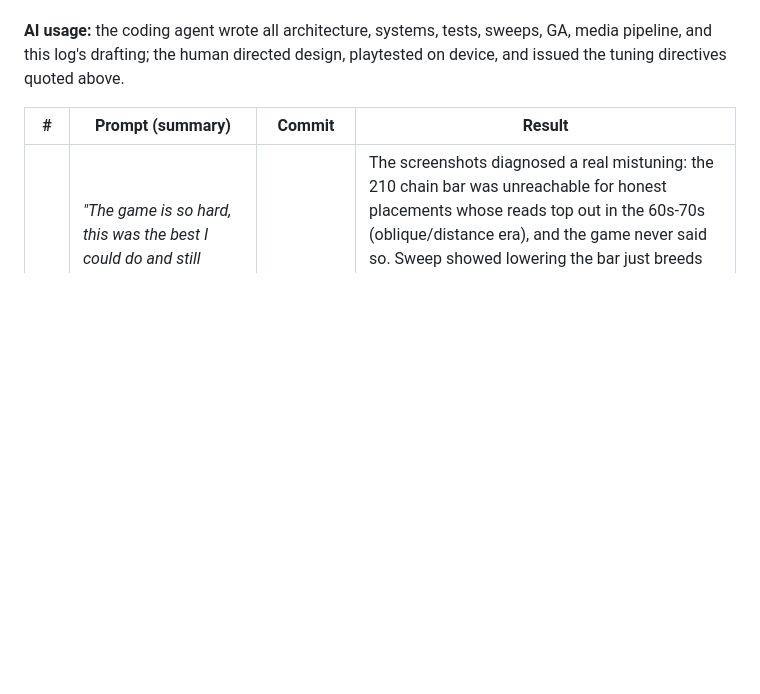
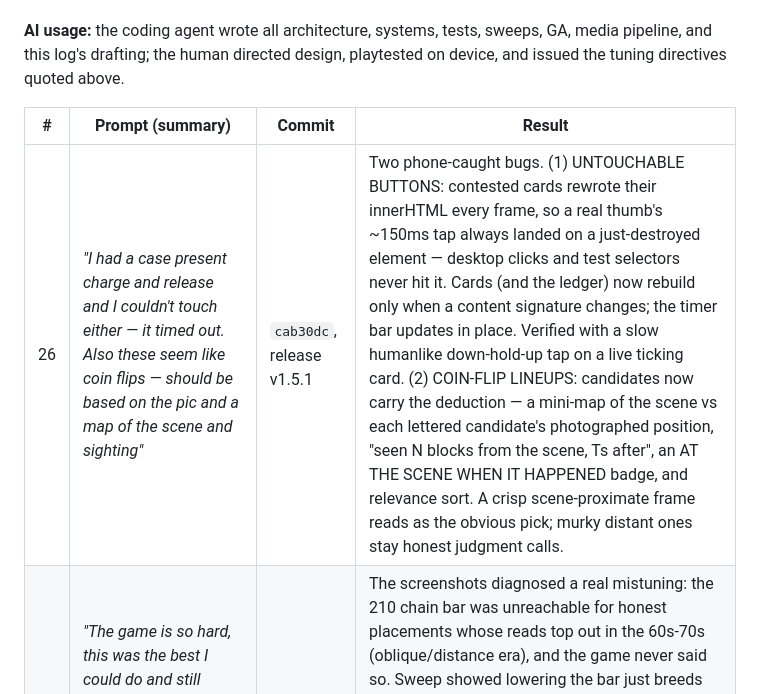
Before and after one commit to JamesDavid/Blindspot, a Markdown page: buildlog.md, the part around the change. GitHub-like rendering; blank space fills up the shorter version.

Commit message:
docs: build log row 26 (tappable cards + deductive lineups)

```diff
--- a/buildlog.md
+++ b/buildlog.md
@@ -56,6 +56,7 @@ A running record kept during the build. Prompt-built with an AI coding agent
 
 | # | Prompt (summary) | Commit | Result |
 |---|---|---|---|
+| 26 | *"I had a case present charge and release and I couldn't touch either — it timed out. Also these seem like coin flips — should be based on the pic and a map of the scene and sighting"* | `cab30dc`, release v1.5.1 | Two phone-caught bugs. (1) UNTOUCHABLE BUTTONS: contested cards rewrote their innerHTML every frame, so a real thumb's ~150ms tap always landed on a just-destroyed element — desktop clicks and test selectors never hit it. Cards (and the ledger) now rebuild only when a content signature changes; the timer bar updates in place. Verified with a slow humanlike down-hold-up tap on a live ticking card. (2) COIN-FLIP LINEUPS: candidates now carry the deduction — a mini-map of the scene vs each lettered candidate's photographed position, "seen N blocks from the scene, Ts after", an AT THE SCENE WHEN IT HAPPENED badge, and relevance sort. A crisp scene-proximate frame reads as the obvious pick; murky distant ones stay honest judgment calls. |
 | 25 | *"The game is so hard, this was the best I could do and still couldn't build a case"* (phone screenshots: 8 drivable frames, best CONF 62, case starving silently) + *"Not sure we need a bunch of cameras — just one near the scene at the time of the crime, and maybe specifics like car damage: green car with dented door"* | `95f6283`, release v1.5 | The screenshots diagnosed a real mistuning: the 210 chain bar was unreachable for honest placements whose reads top out in the 60s-70s (oblique/distance era), and the game never said so. Sweep showed lowering the bar just breeds wrongful convictions (13→30) — so the player's design became the fix: THE SCENE ID. One CLEAN frame (conf ≥ 75, provably never a misread) within 2 blocks and 14s of the crime, matching the witness — sometimes now with damage specifics ("a GREEN PICKUP, DENTED PANEL", which also sharpens lineups) — closes the case alone. Chains (210) remain the strong path for missed scenes. Starvation is no longer silent: cards and the file show "chain 186 / 210 — needs cleaner reads". Result: the player's own seed flipped to WIN/REVIEW (35 closures, warrant 93); chronic loser seeds recovered; census 5/8 W, 0 timeouts; wrongful convictions unchanged. |
 | 24 | *"Instead of straight lines on the map infer the path taken by the car with the relevant landmarks"* | `25ddc59`, release v1.4.2 | The sightings map now infers the DRIVEN route: for each coherent leg it computes the shortest street path between the two car positions and draws it corner by corner — a real drive, not a chord. Impossible legs deliberately stay straight dashed red (a lie can't drive; the contrast is the tell). The zoom fits the whole route, and landmarks in frame (BANK, GROCERY, OFFICES, SYNDICATE, EXITs) are drawn as muted markers for bearings. Verified live: a three-sighting track leaves the scene, passes the syndicate block, turns east — "2 legs, all drivable — the route holds together." |
 | 23 | *"Crime doesn't stop itself, it drives away"* (tagline chosen) | `779c13b`, release v1.4.1 | The line is now on the title screen, the 3:2 tile, the README masthead, and leads the About pitch. Full media kit re-shot current with the ledger, stamped rulings, and car-position maps; film ends on WARRANT SERVED (4.8MB mp4, 2.7MB gif). Battery and verify green. |
```
